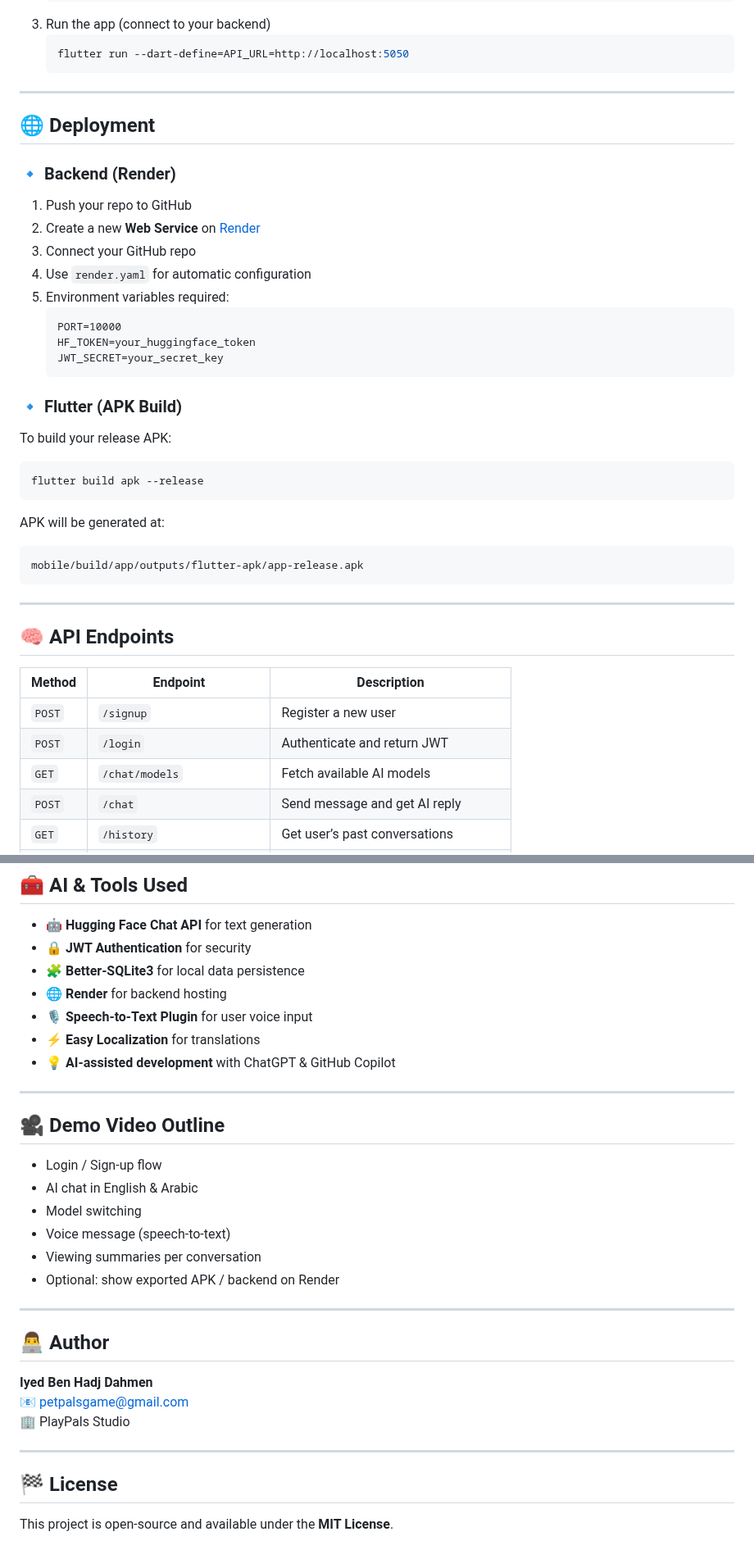
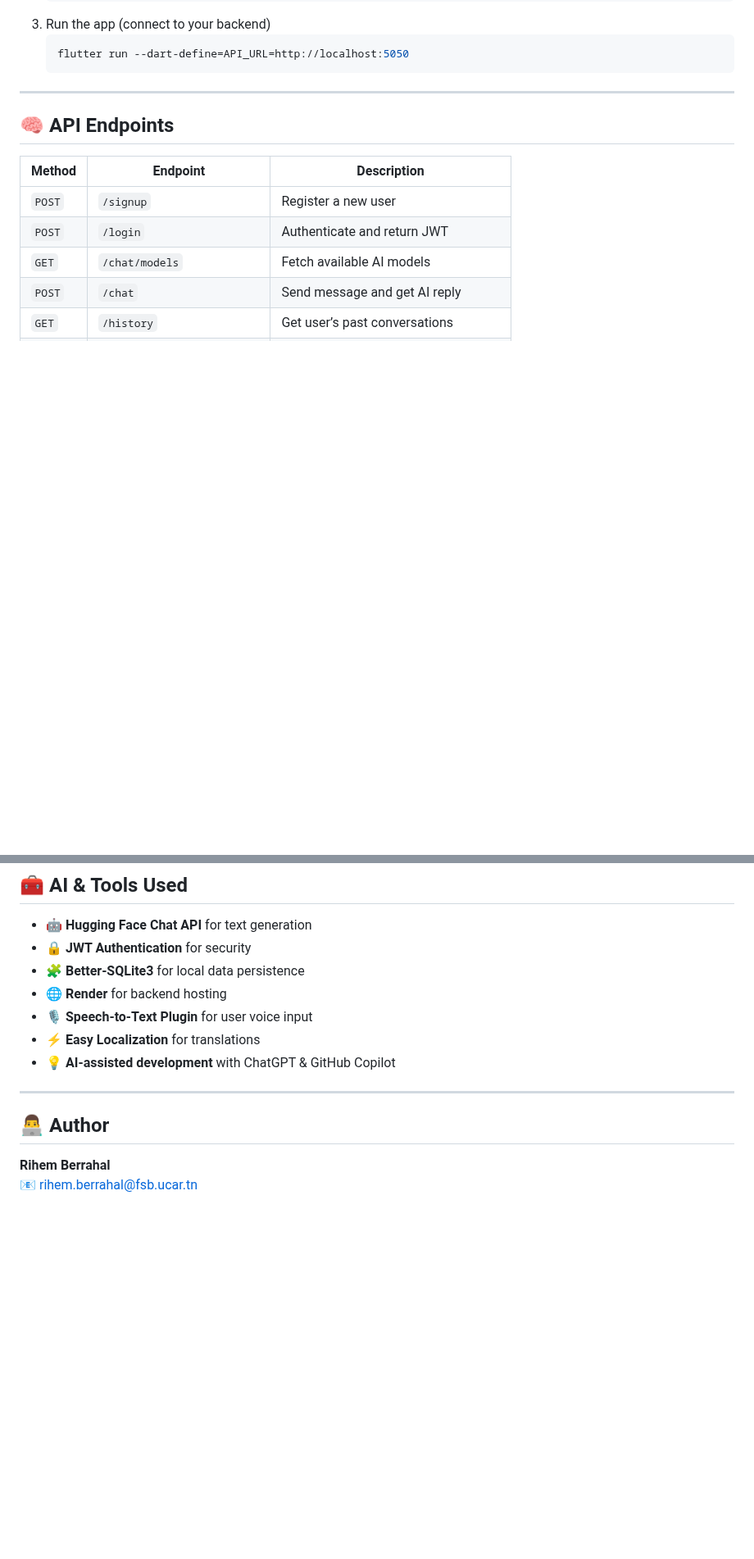
Before and after one commit to RihemBerrahal/scalex-chatbot, a Markdown page: README.md, 2 parts joined by grey strips. Shown at 82% size. Drawn GitHub-style; blank space fills up the shorter version.

````diff
--- a/README.md
+++ b/README.md
@@ -130,31 +130,6 @@ scalex-chatbot/
 
 ---
 
-## 🌐 Deployment
-
-### 🔹 Backend (Render)
-1. Push your repo to GitHub
-2. Create a new **Web Service** on [Render](https://render.com/)
-3. Connect your GitHub repo
-4. Use `render.yaml` for automatic configuration
-5. Environment variables required:
-   ```
-   PORT=10000
-   HF_TOKEN=your_huggingface_token
-   JWT_SECRET=your_secret_key
-   ```
-
-### 🔹 Flutter (APK Build)
-To build your release APK:
-```bash
-flutter build apk --release
-```
-APK will be generated at:
-```
-mobile/build/app/outputs/flutter-apk/app-release.apk
-```
-
----
 
 ## 🧠 API Endpoints
 
@@ -199,24 +174,9 @@ Switching language triggers automatic layout direction and text updates.
 - ⚡ **Easy Localization** for translations
 - 💡 **AI-assisted development** with ChatGPT & GitHub Copilot
 
----
-
-## 🎥 Demo Video Outline
-- Login / Sign-up flow
-- AI chat in English & Arabic
-- Model switching
-- Voice message (speech-to-text)
-- Viewing summaries per conversation
-- Optional: show exported APK / backend on Render
 
 ---
 
 ## 👨‍💻 Author
-**Iyed Ben Hadj Dahmen**
-📧 petpalsgame@gmail.com
-🏢 PlayPals Studio
-
----
-
-## 🏁 License
-This project is open-source and available under the **MIT License**.
+**Rihem Berrahal**
+📧 rihem.berrahal@fsb.ucar.tn
````
